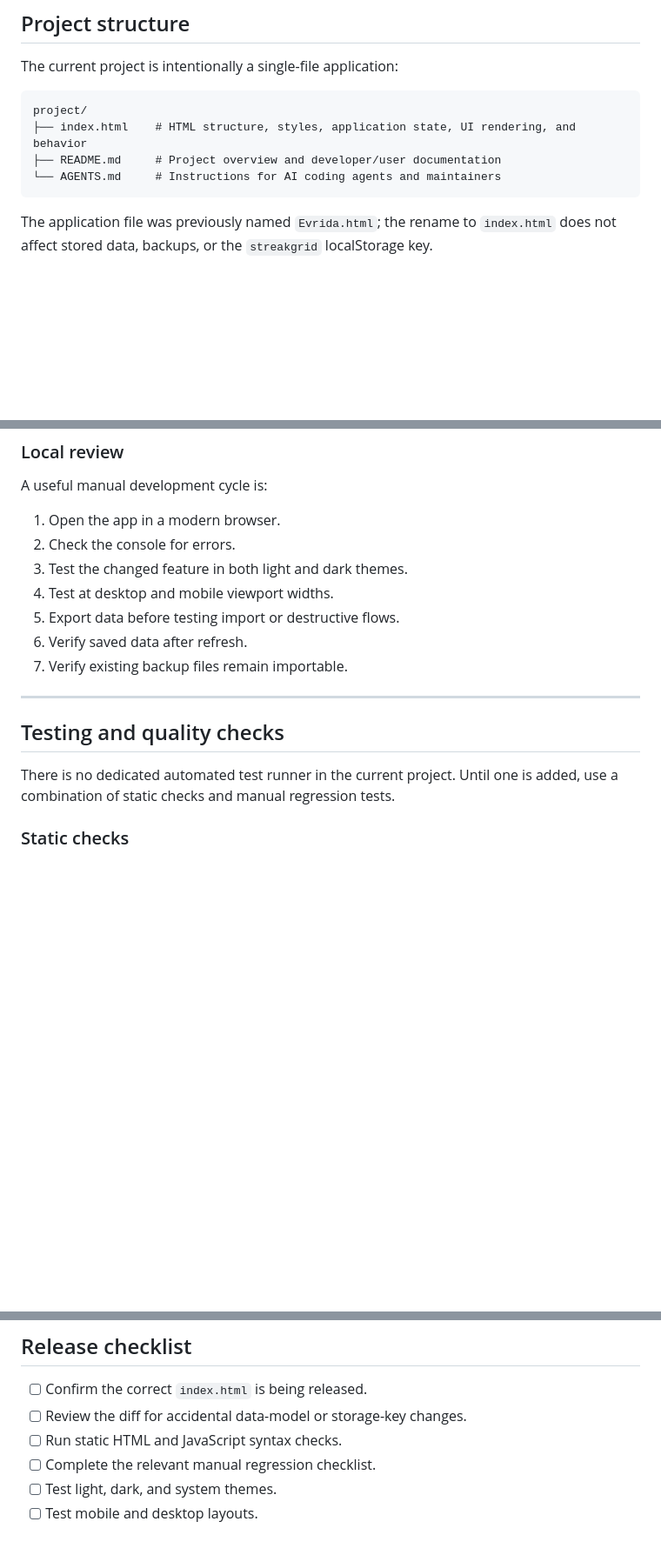
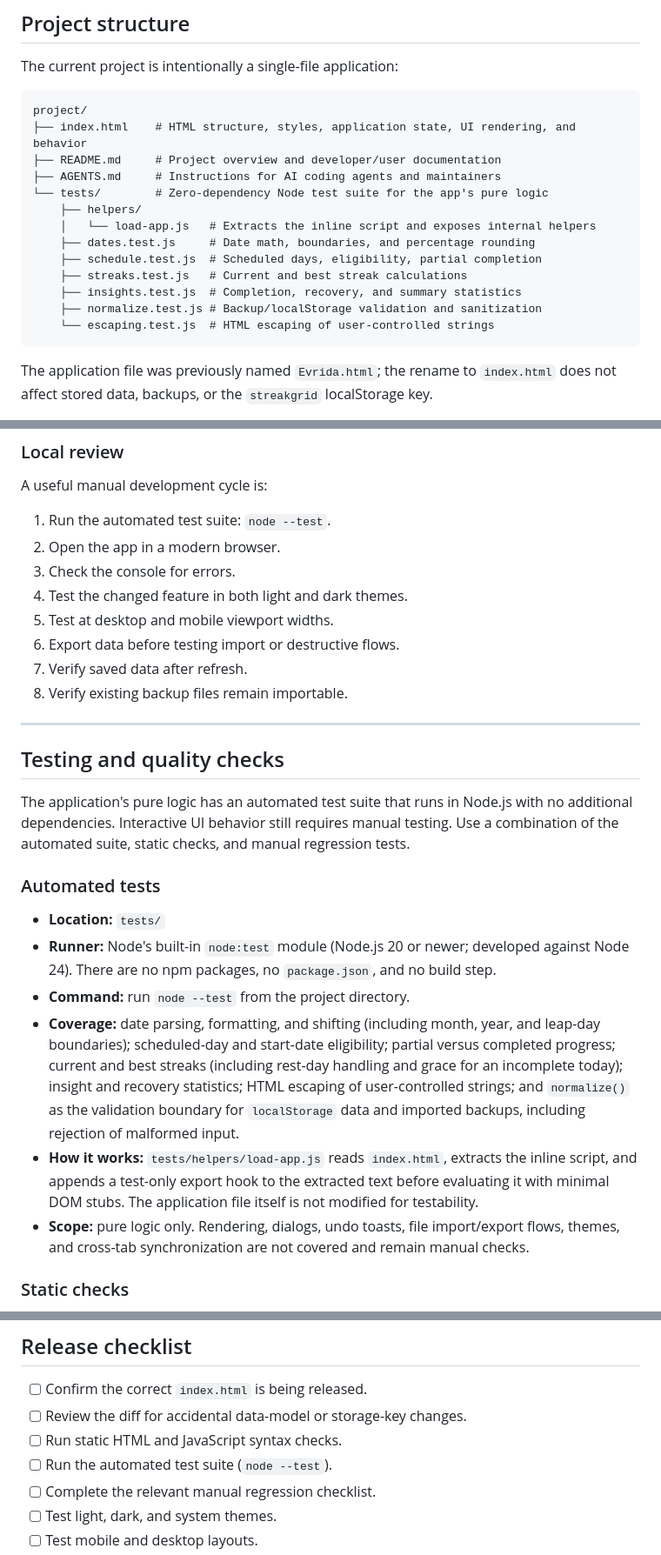
Before and after one commit to yo-gerr/evrida, a Markdown page: README.md, 3 parts joined by grey strips. Shown at 87% size. Rendered like a GitHub page; blank space fills up the shorter version.

Commit message:
docs: document the automated test suite in README and AGENTS.md
- README: new Automated tests subsection (location, runner, command,
  coverage, loader mechanism, scope), updated development cycle,
  project structure tree, known limitations, and release checklist;
  removed the now-implemented test-harness roadmap item.
- AGENTS.md: workflow now requires running node --test after edits;
  testing expectations section documents the suite and its rules
  (no packages, no build step, no changes to index.html for testability).

````diff
--- a/README.md
+++ b/README.md
@@ -406,7 +406,16 @@ The current project is intentionally a single-file application:
 project/
 ├── index.html    # HTML structure, styles, application state, UI rendering, and behavior
 ├── README.md     # Project overview and developer/user documentation
-└── AGENTS.md     # Instructions for AI coding agents and maintainers
+├── AGENTS.md     # Instructions for AI coding agents and maintainers
+└── tests/        # Zero-dependency Node test suite for the app's pure logic
+    ├── helpers/
+    │   └── load-app.js   # Extracts the inline script and exposes internal helpers
+    ├── dates.test.js     # Date math, boundaries, and percentage rounding
+    ├── schedule.test.js  # Scheduled days, eligibility, partial completion
+    ├── streaks.test.js   # Current and best streak calculations
+    ├── insights.test.js  # Completion, recovery, and summary statistics
+    ├── normalize.test.js # Backup/localStorage validation and sanitization
+    └── escaping.test.js  # HTML escaping of user-controlled strings
 ```
 
 The application file was previously named `Evrida.html`; the rename to `index.html` does not affect stored data, backups, or the `streakgrid` localStorage key.
@@ -441,19 +450,29 @@ If tests or additional documentation are introduced, keep this tree updated. The
 
 A useful manual development cycle is:
 
-1. Open the app in a modern browser.
-2. Check the console for errors.
-3. Test the changed feature in both light and dark themes.
-4. Test at desktop and mobile viewport widths.
-5. Export data before testing import or destructive flows.
-6. Verify saved data after refresh.
-7. Verify existing backup files remain importable.
+1. Run the automated test suite: `node --test`.
+2. Open the app in a modern browser.
+3. Check the console for errors.
+4. Test the changed feature in both light and dark themes.
+5. Test at desktop and mobile viewport widths.
+6. Export data before testing import or destructive flows.
+7. Verify saved data after refresh.
+8. Verify existing backup files remain importable.
 
 ---
 
 ## Testing and quality checks
 
-There is no dedicated automated test runner in the current project. Until one is added, use a combination of static checks and manual regression tests.
+The application's pure logic has an automated test suite that runs in Node.js with no additional dependencies. Interactive UI behavior still requires manual testing. Use a combination of the automated suite, static checks, and manual regression tests.
+
+### Automated tests
+
+- **Location:** `tests/`
+- **Runner:** Node's built-in `node:test` module (Node.js 20 or newer; developed against Node 24). There are no npm packages, no `package.json`, and no build step.
+- **Command:** run `node --test` from the project directory.
+- **Coverage:** date parsing, formatting, and shifting (including month, year, and leap-day boundaries); scheduled-day and start-date eligibility; partial versus completed progress; current and best streaks (including rest-day handling and grace for an incomplete today); insight and recovery statistics; HTML escaping of user-controlled strings; and `normalize()` as the validation boundary for `localStorage` data and imported backups, including rejection of malformed input.
+- **How it works:** `tests/helpers/load-app.js` reads `index.html`, extracts the inline script, and appends a test-only export hook to the extracted text before evaluating it with minimal DOM stubs. The application file itself is not modified for testability.
+- **Scope:** pure logic only. Rendering, dialogs, undo toasts, file import/export flows, themes, and cross-tab synchronization are not covered and remain manual checks.
 
 ### Static checks
 
@@ -643,6 +661,7 @@ For bug reports, include browser/version, steps to reproduce, expected behavior,
 - [ ] Confirm the correct `index.html` is being released.
 - [ ] Review the diff for accidental data-model or storage-key changes.
 - [ ] Run static HTML and JavaScript syntax checks.
+- [ ] Run the automated test suite (`node --test`).
 - [ ] Complete the relevant manual regression checklist.
 - [ ] Test light, dark, and system themes.
 - [ ] Test mobile and desktop layouts.
````
Also changed, not shown: other parts of README.md (+1 -2 lines), AGENTS.md (+11 -3 lines).
